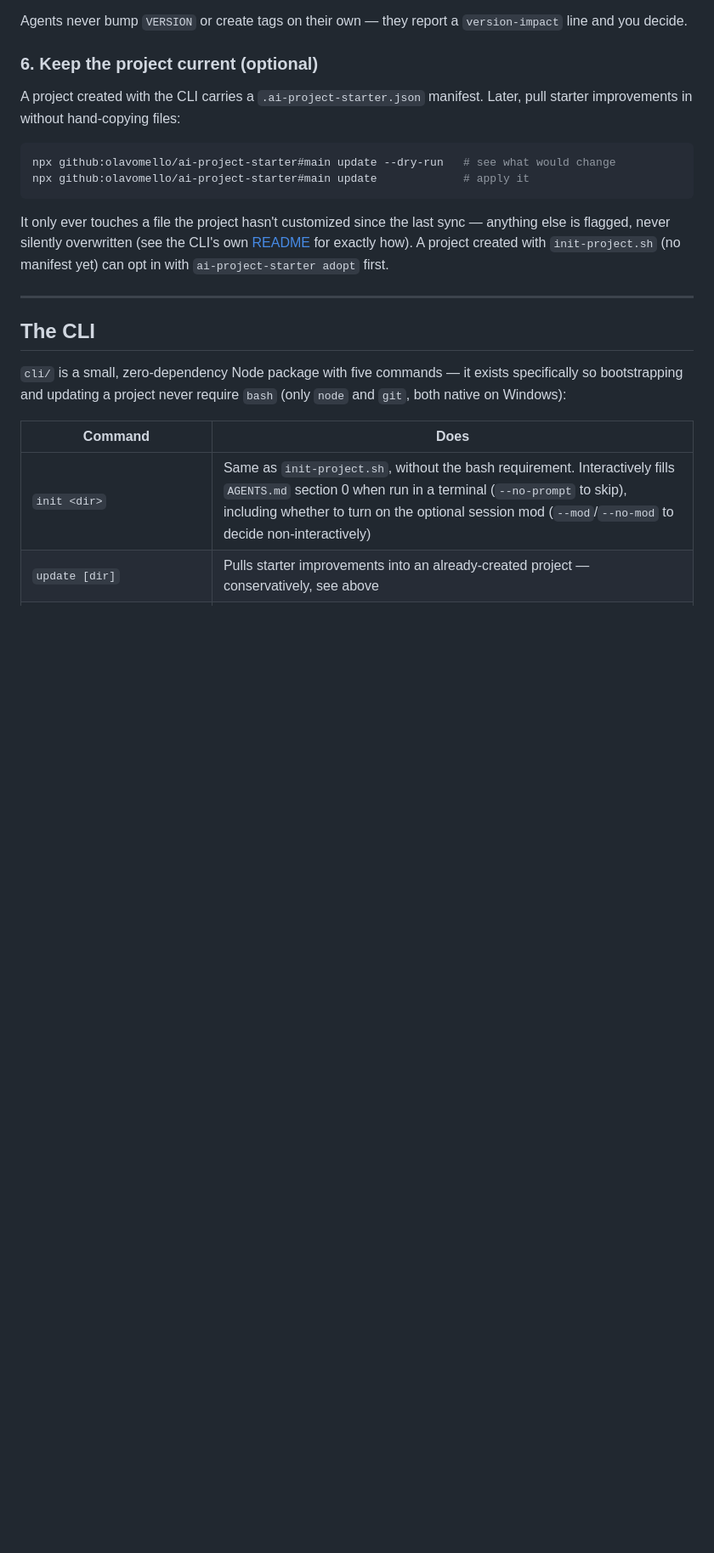
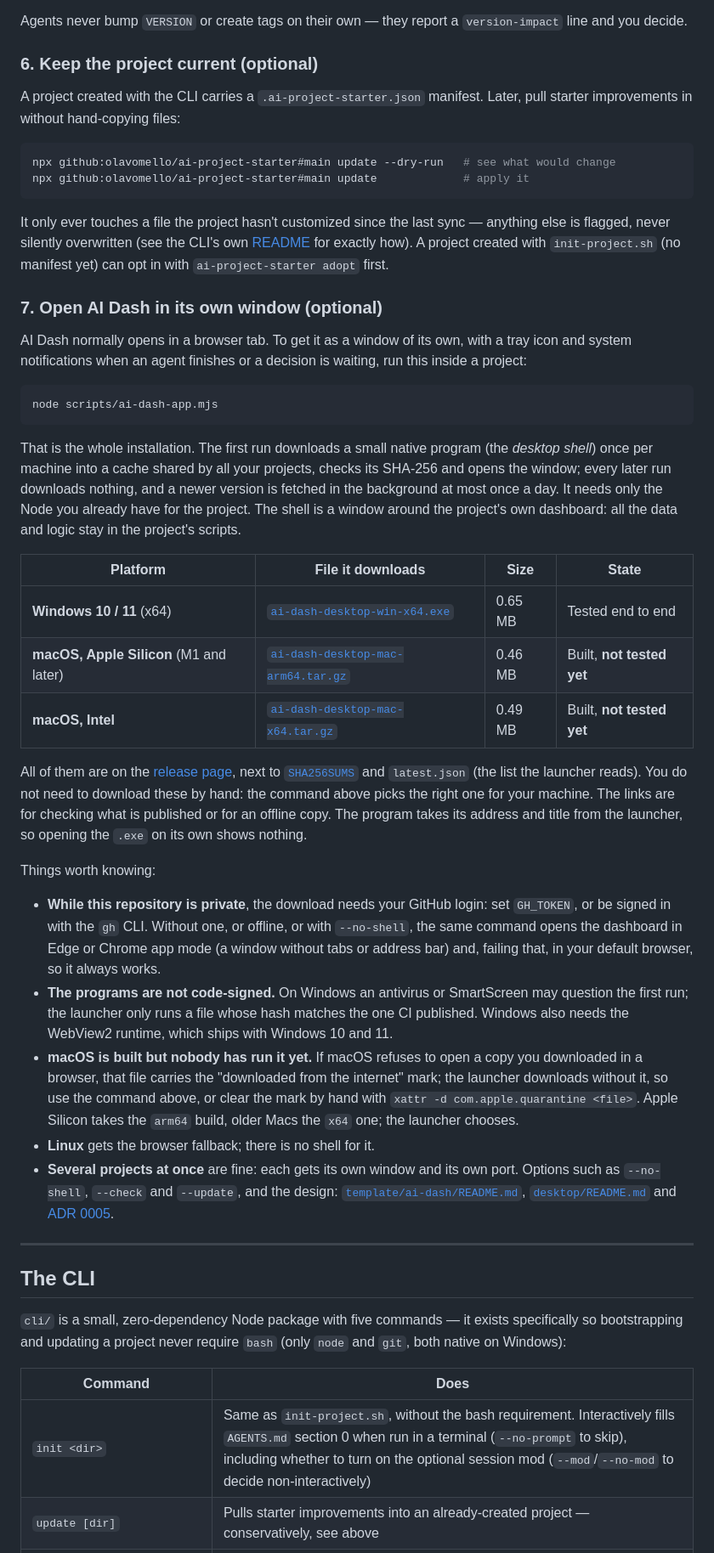
Before and after one commit to olavomello/ai-project-starter, a Markdown page: README.md, the part around one of its changes. Shown at 85% size. Rendered like a GitHub page; blank space fills up the shorter version.

Commit message:
docs: README quick start step for the AI Dash desktop window (Windows and macOS)

````diff
--- a/README.md
+++ b/README.md
@@ -141,6 +143,32 @@ npx github:olavomello/ai-project-starter#main update             # apply it
 ```
 
 It only ever touches a file the project hasn't customized since the last sync — anything else is flagged, never silently overwritten (see the CLI's own [README](cli/README.md) for exactly how). A project created with `init-project.sh` (no manifest yet) can opt in with `ai-project-starter adopt` first.
+
+### 7. Open AI Dash in its own window (optional)
+
+AI Dash normally opens in a browser tab. To get it as a window of its own, with a tray icon and system notifications when an agent finishes or a decision is waiting, run this inside a project:
+
+```bash
+node scripts/ai-dash-app.mjs
+```
+
+That is the whole installation. The first run downloads a small native program (the *desktop shell*) once per machine into a cache shared by all your projects, checks its SHA-256 and opens the window; every later run downloads nothing, and a newer version is fetched in the background at most once a day. It needs only the Node you already have for the project. The shell is a window around the project's own dashboard: all the data and logic stay in the project's scripts.
+
+| Platform | File it downloads | Size | State |
+|---|---|---|---|
+| **Windows 10 / 11** (x64) | [`ai-dash-desktop-win-x64.exe`](https://github.com/olavomello/ai-project-starter/releases/download/desktop-v0.1.0/ai-dash-desktop-win-x64.exe) | 0.65 MB | Tested end to end |
+| **macOS, Apple Silicon** (M1 and later) | [`ai-dash-desktop-mac-arm64.tar.gz`](https://github.com/olavomello/ai-project-starter/releases/download/desktop-v0.1.0/ai-dash-desktop-mac-arm64.tar.gz) | 0.46 MB | Built, **not tested yet** |
+| **macOS, Intel** | [`ai-dash-desktop-mac-x64.tar.gz`](https://github.com/olavomello/ai-project-starter/releases/download/desktop-v0.1.0/ai-dash-desktop-mac-x64.tar.gz) | 0.49 MB | Built, **not tested yet** |
+
+All of them are on the [release page](https://github.com/olavomello/ai-project-starter/releases/tag/desktop-v0.1.0), next to [`SHA256SUMS`](https://github.com/olavomello/ai-project-starter/releases/download/desktop-v0.1.0/SHA256SUMS) and `latest.json` (the list the launcher reads). You do not need to download these by hand: the command above picks the right one for your machine. The links are for checking what is published or for an offline copy. The program takes its address and title from the launcher, so opening the `.exe` on its own shows nothing.
+
+Things worth knowing:
+
+- **While this repository is private**, the download needs your GitHub login: set `GH_TOKEN`, or be signed in with the `gh` CLI. Without one, or offline, or with `--no-shell`, the same command opens the dashboard in Edge or Chrome app mode (a window without tabs or address bar) and, failing that, in your default browser, so it always works.
+- **The programs are not code-signed.** On Windows an antivirus or SmartScreen may question the first run; the launcher only runs a file whose hash matches the one CI published. Windows also needs the WebView2 runtime, which ships with Windows 10 and 11.
+- **macOS is built but nobody has run it yet.** If macOS refuses to open a copy you downloaded in a browser, that file carries the "downloaded from the internet" mark; the launcher downloads without it, so use the command above, or clear the mark by hand with `xattr -d com.apple.quarantine <file>`. Apple Silicon takes the `arm64` build, older Macs the `x64` one; the launcher chooses.
+- **Linux** gets the browser fallback; there is no shell for it.
+- **Several projects at once** are fine: each gets its own window and its own port. Options such as `--no-shell`, `--check` and `--update`, and the design: [`template/ai-dash/README.md`](template/ai-dash/README.md#in-its-own-window), [`desktop/README.md`](desktop/README.md) and [ADR 0005](template/docs/adr/0005-offer-ai-dash-as-a-small-desktop-window-downloaded-on-first-use.md).
 
 ---
 
````
Also changed, not shown: other parts of README.md (+2 -0 lines), CHANGELOG.md (+2 -0 lines).
